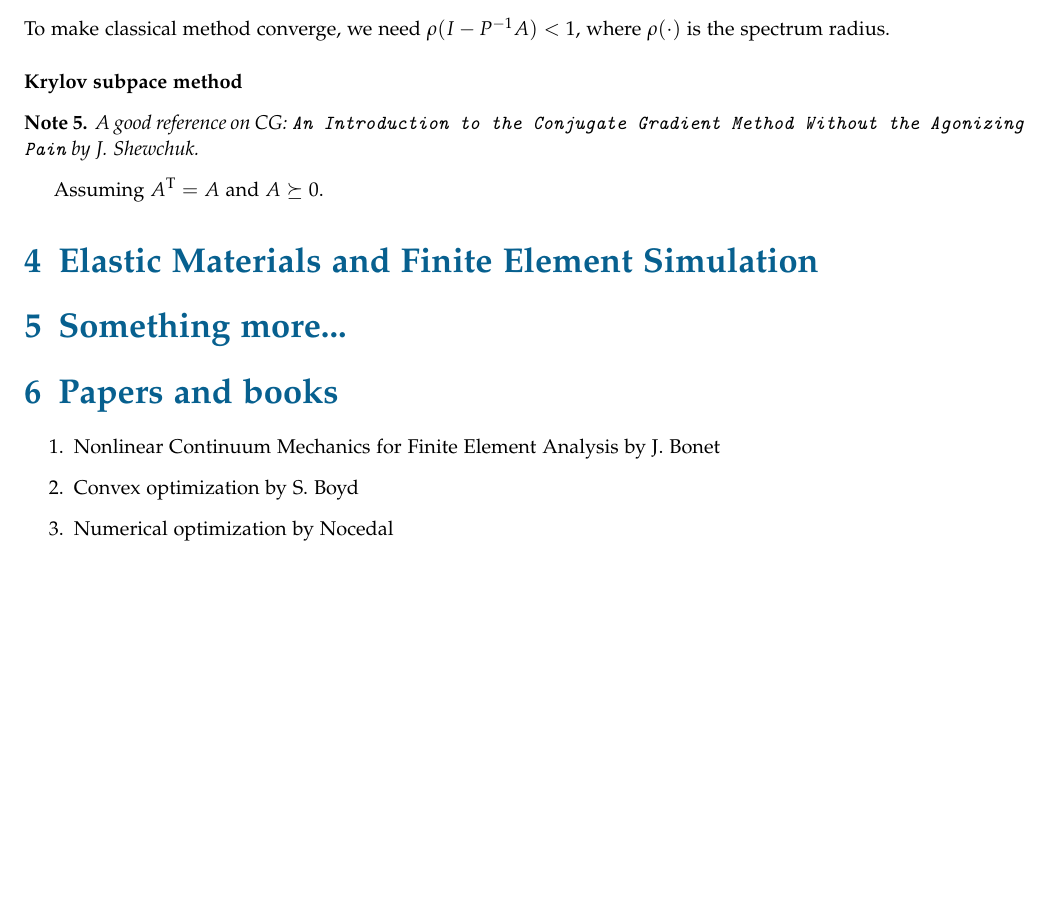
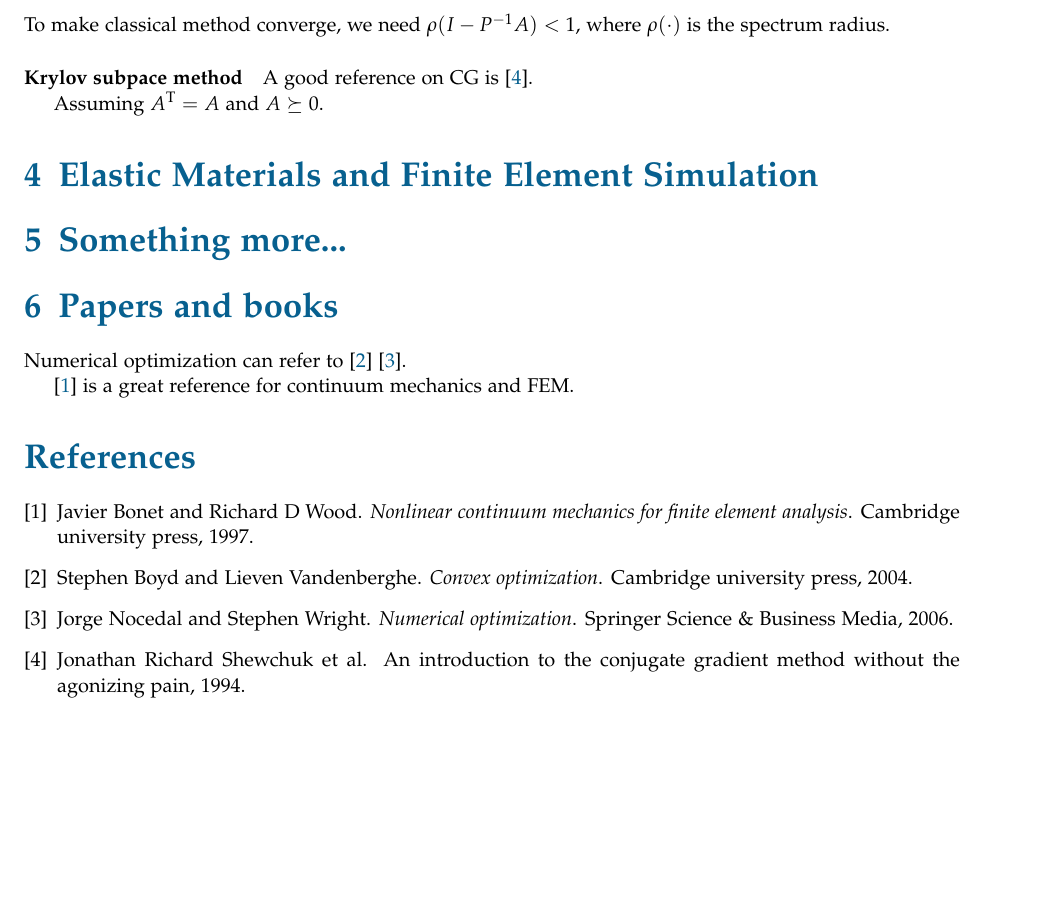
Before and after one commit to WXGopher/gopher-notes, a LaTeX document (physics_based_animation/experiment.tex): part of page 5 of 5, cut so that both start at the same text. Compiled offline with pdfLaTeX.

Commit message:
minor change

```diff
--- a/physics_based_animation/experiment.tex
+++ b/physics_based_animation/experiment.tex
@@ -229,9 +229,8 @@ r_k \equiv A(x^\star - x_k) = b - Ax_k \quad \Leftrightarrow \quad r_{k+1} = (I-
 To make classical method converge, we need $\rho(I - P^{-1}A) < 1$, where $\rho(\cdot)$ is the spectrum radius.
 
 \paragraph{Krylov subpace method}
-\begin{note}
-	A good reference on CG: \texttt{An Introduction to the Conjugate Gradient Method 	Without the Agonizing Pain} by J. Shewchuk.
-\end{note}
+A good reference on CG is~\cite{shewchuk1994introduction}.
+
 Assuming $A^\trans = A$ and $A \succeq 0$.
 
 \section{Elastic Materials and Finite Element Simulation}
@@ -239,10 +238,14 @@ Assuming $A^\trans = A$ and $A \succeq 0$.
 \section{Something more...}
 
 \section{Papers and books}
-\begin{enumerate}
-	\item Nonlinear Continuum Mechanics for Finite Element Analysis by J. Bonet
-	\item Convex optimization by S. Boyd
-	\item Numerical optimization by Nocedal
-\end{enumerate}
+
+Numerical optimization can refer to~\cite{boyd2004convex}~\cite{nocedal2006numerical}.
+
+\cite{bonet1997nonlinear} is a great reference for continuum mechanics and FEM.
+
+
+
+\bibliographystyle{plain}
+\bibliography{bib.bib}
 
 \end{document}
```
Also changed, not shown: physics_based_animation/bib.bib (added, +27 -0 lines), physics_based_animation/experiment.pdf, 2 other files.
